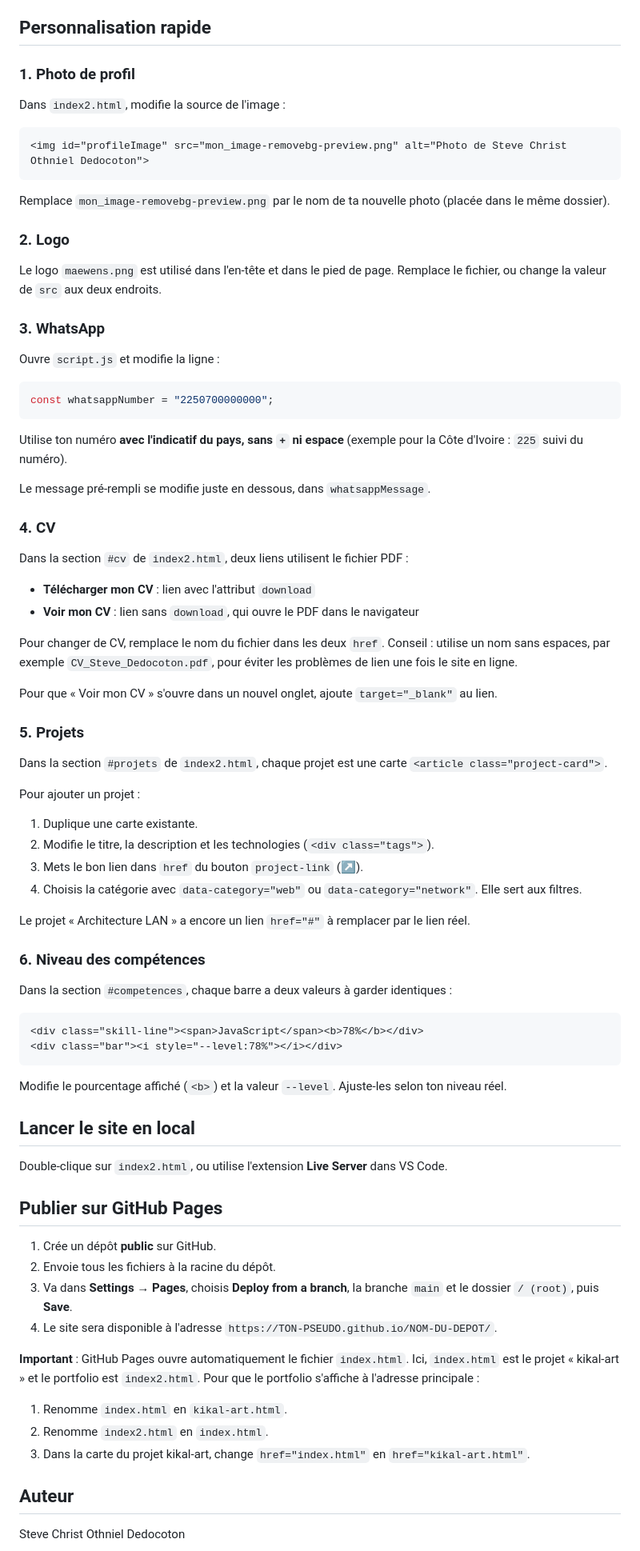
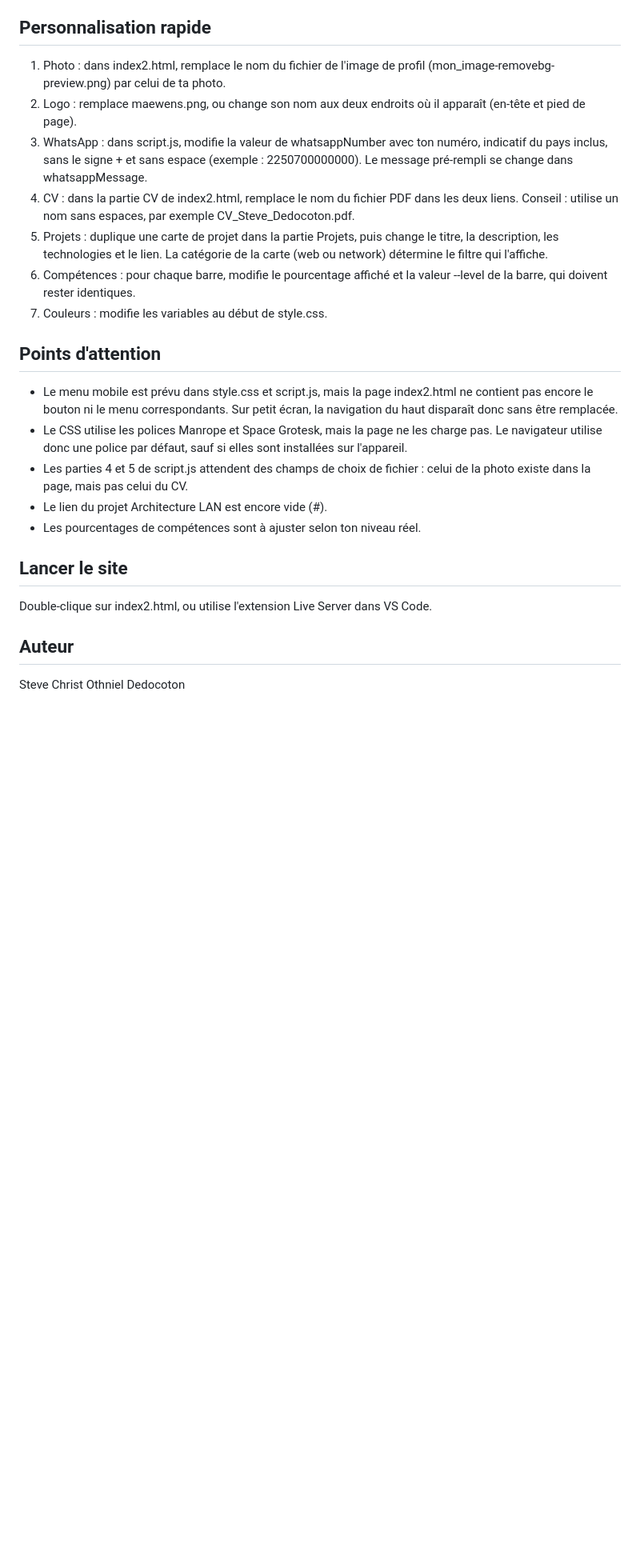
Before and after one commit to steveothi-art/portfol, a Markdown page: README.md, the part around one of its changes. Shown at 80% size. Rendered like a GitHub page; blank space fills up the shorter version.

````diff
--- a/README.md
+++ b/README.md
@@ -31,83 +63,25 @@ Fonctionnalités JavaScript : apparition des éléments au scroll, filtres de pr
 
 ## Personnalisation rapide
 
-### 1. Photo de profil
+1. Photo : dans index2.html, remplace le nom du fichier de l'image de profil (mon_image-removebg-preview.png) par celui de ta photo.
+2. Logo : remplace maewens.png, ou change son nom aux deux endroits où il apparaît (en-tête et pied de page).
+3. WhatsApp : dans script.js, modifie la valeur de whatsappNumber avec ton numéro, indicatif du pays inclus, sans le signe + et sans espace (exemple : 2250700000000). Le message pré-rempli se change dans whatsappMessage.
+4. CV : dans la partie CV de index2.html, remplace le nom du fichier PDF dans les deux liens. Conseil : utilise un nom sans espaces, par exemple CV_Steve_Dedocoton.pdf.
+5. Projets : duplique une carte de projet dans la partie Projets, puis change le titre, la description, les technologies et le lien. La catégorie de la carte (web ou network) détermine le filtre qui l'affiche.
+6. Compétences : pour chaque barre, modifie le pourcentage affiché et la valeur --level de la barre, qui doivent rester identiques.
+7. Couleurs : modifie les variables au début de style.css.
 
-Dans `index2.html`, modifie la source de l'image :
+## Points d'attention
 
-```html
-<img id="profileImage" src="mon_image-removebg-preview.png" alt="Photo de Steve Christ Othniel Dedocoton">
-```
+- Le menu mobile est prévu dans style.css et script.js, mais la page index2.html ne contient pas encore le bouton ni le menu correspondants. Sur petit écran, la navigation du haut disparaît donc sans être remplacée.
+- Le CSS utilise les polices Manrope et Space Grotesk, mais la page ne les charge pas. Le navigateur utilise donc une police par défaut, sauf si elles sont installées sur l'appareil.
+- Les parties 4 et 5 de script.js attendent des champs de choix de fichier : celui de la photo existe dans la page, mais pas celui du CV.
+- Le lien du projet Architecture LAN est encore vide (#).
+- Les pourcentages de compétences sont à ajuster selon ton niveau réel.
 
-Remplace `mon_image-removebg-preview.png` par le nom de ta nouvelle photo (placée dans le même dossier).
+## Lancer le site
 
-### 2. Logo
-
-Le logo `maewens.png` est utilisé dans l'en-tête et dans le pied de page. Remplace le fichier, ou change la valeur de `src` aux deux endroits.
-
-### 3. WhatsApp
-
-Ouvre `script.js` et modifie la ligne :
-
-```js
-const whatsappNumber = "2250700000000";
-```
-
-Utilise ton numéro **avec l'indicatif du pays, sans `+` ni espace** (exemple pour la Côte d'Ivoire : `225` suivi du numéro).
-
-Le message pré-rempli se modifie juste en dessous, dans `whatsappMessage`.
-
-### 4. CV
-
-Dans la section `#cv` de `index2.html`, deux liens utilisent le fichier PDF :
-
-- **Télécharger mon CV** : lien avec l'attribut `download`
-- **Voir mon CV** : lien sans `download`, qui ouvre le PDF dans le navigateur
-
-Pour changer de CV, remplace le nom du fichier dans les deux `href`. Conseil : utilise un nom sans espaces, par exemple `CV_Steve_Dedocoton.pdf`, pour éviter les problèmes de lien une fois le site en ligne.
-
-Pour que « Voir mon CV » s'ouvre dans un nouvel onglet, ajoute `target="_blank"` au lien.
-
-### 5. Projets
-
-Dans la section `#projets` de `index2.html`, chaque projet est une carte `<article class="project-card">`.
-
-Pour ajouter un projet :
-
-1. Duplique une carte existante.
-2. Modifie le titre, la description et les technologies (`<div class="tags">`).
-3. Mets le bon lien dans `href` du bouton `project-link` (↗).
-4. Choisis la catégorie avec `data-category="web"` ou `data-category="network"`. Elle sert aux filtres.
-
-Le projet « Architecture LAN » a encore un lien `href="#"` à remplacer par le lien réel.
-
-### 6. Niveau des compétences
-
-Dans la section `#competences`, chaque barre a deux valeurs à garder identiques :
-
-```html
-<div class="skill-line"><span>JavaScript</span><b>78%</b></div>
-<div class="bar"><i style="--level:78%"></i></div>
-```
-
-Modifie le pourcentage affiché (`<b>`) et la valeur `--level`. Ajuste-les selon ton niveau réel.
-
-## Lancer le site en local
-
-Double-clique sur `index2.html`, ou utilise l'extension **Live Server** dans VS Code.
-
-## Publier sur GitHub Pages
-
-1. Crée un dépôt **public** sur GitHub.
-2. Envoie tous les fichiers à la racine du dépôt.
-3. Va dans **Settings → Pages**, choisis **Deploy from a branch**, la branche `main` et le dossier `/ (root)`, puis **Save**.
-4. Le site sera disponible à l'adresse `https://TON-PSEUDO.github.io/NOM-DU-DEPOT/`.
-
-**Important** : GitHub Pages ouvre automatiquement le fichier `index.html`. Ici, `index.html` est le projet « kikal-art » et le portfolio est `index2.html`. Pour que le portfolio s'affiche à l'adresse principale :
-
-1. Renomme `index.html` en `kikal-art.html`.
-2. Renomme `index2.html` en `index.html`.
-3. Dans la carte du projet kikal-art, change `href="index.html"` en `href="kikal-art.html"`.
+Double-clique sur index2.html, ou utilise l'extension Live Server dans VS Code.
 
 ## Auteur
 
````
Also changed, not shown: other parts of README.md (+54 -22 lines).
